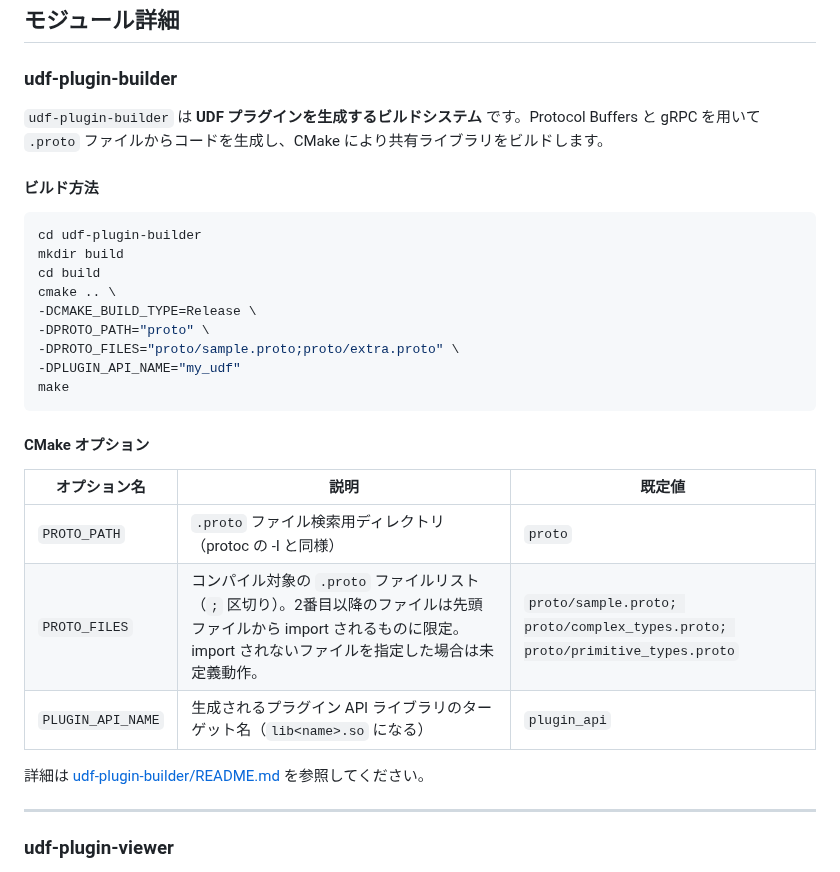
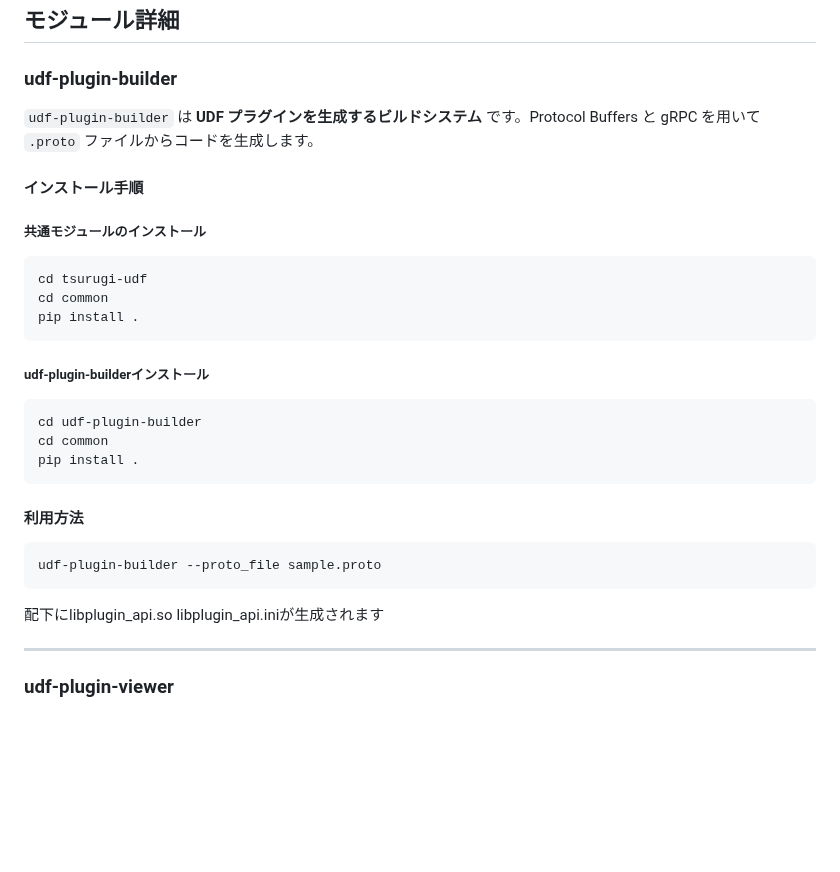
Before and after one commit to project-tsurugi/tsurugi-udf, a Markdown page: README.md, the part around the change. Rendered like a GitHub page; blank space fills up the shorter version.

````diff
--- a/README.md
+++ b/README.md
@@ -191,32 +191,35 @@ ______________________________________________________________________
 
 ### udf-plugin-builder
 
-`udf-plugin-builder` は **UDF プラグインを生成するビルドシステム** です。Protocol Buffers と gRPC を用いて `.proto` ファイルからコードを生成し、CMake により共有ライブラリをビルドします。
+`udf-plugin-builder` は **UDF プラグインを生成するビルドシステム** です。Protocol Buffers と gRPC を用いて `.proto` ファイルからコードを生成します。
 
-#### ビルド方法
+#### インストール手順
+
+##### 共通モジュールのインストール
+
+```bash
+cd tsurugi-udf
+cd common
+pip install .
+```
+
+#####
+
+##### udf-plugin-builderインストール
 
 ```bash
 cd udf-plugin-builder
-mkdir build
-cd build
-cmake .. \
--DCMAKE_BUILD_TYPE=Release \
--DPROTO_PATH="proto" \
--DPROTO_FILES="proto/sample.proto;proto/extra.proto" \
--DPLUGIN_API_NAME="my_udf"
-make
+cd common
+pip install .
 ```
 
-#### CMake オプション
+#### 利用方法
 
-| オプション名 | 説明 | 既定値 |
-|--------------|------|--------|
-| `PROTO_PATH` | `.proto` ファイル検索用ディレクトリ（protoc の -I と同様） | `proto` |
-| `PROTO_FILES` | コンパイル対象の `.proto` ファイルリスト（`;` 区切り）。2番目以降のファイルは先頭ファイルから import されるものに限定。import されないファイルを指定した場合は未定義動作。 | `proto/sample.proto; proto/complex_types.proto; proto/primitive_types.proto` |
-| `PLUGIN_API_NAME` | 生成されるプラグイン API ライブラリのターゲット名（`lib<name>.so` になる） | `plugin_api` |
+```bash
+udf-plugin-builder --proto_file sample.proto
+```
 
-詳細は [udf-plugin-builder/README.md](./udf-plugin-builder/README.md) を参照してください。
-
+配下にlibplugin_api.so libplugin_api.iniが生成されます
 ______________________________________________________________________
 
 ### udf-plugin-viewer
````
